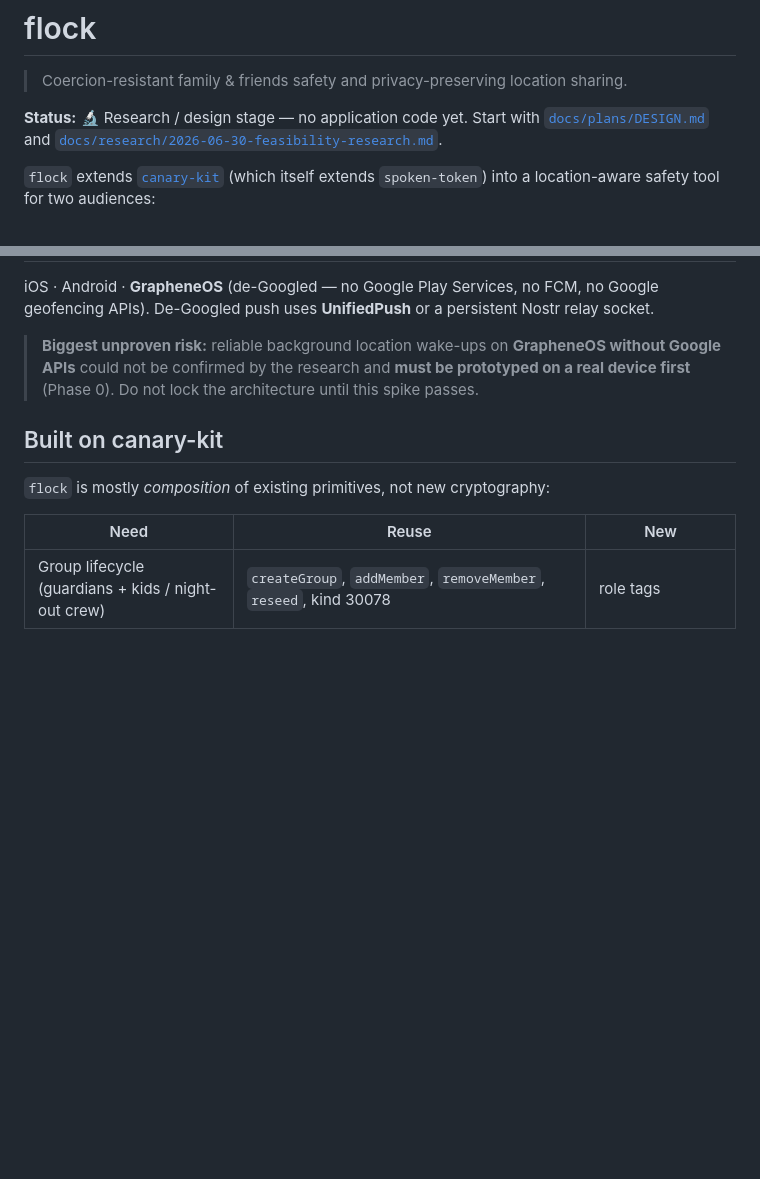
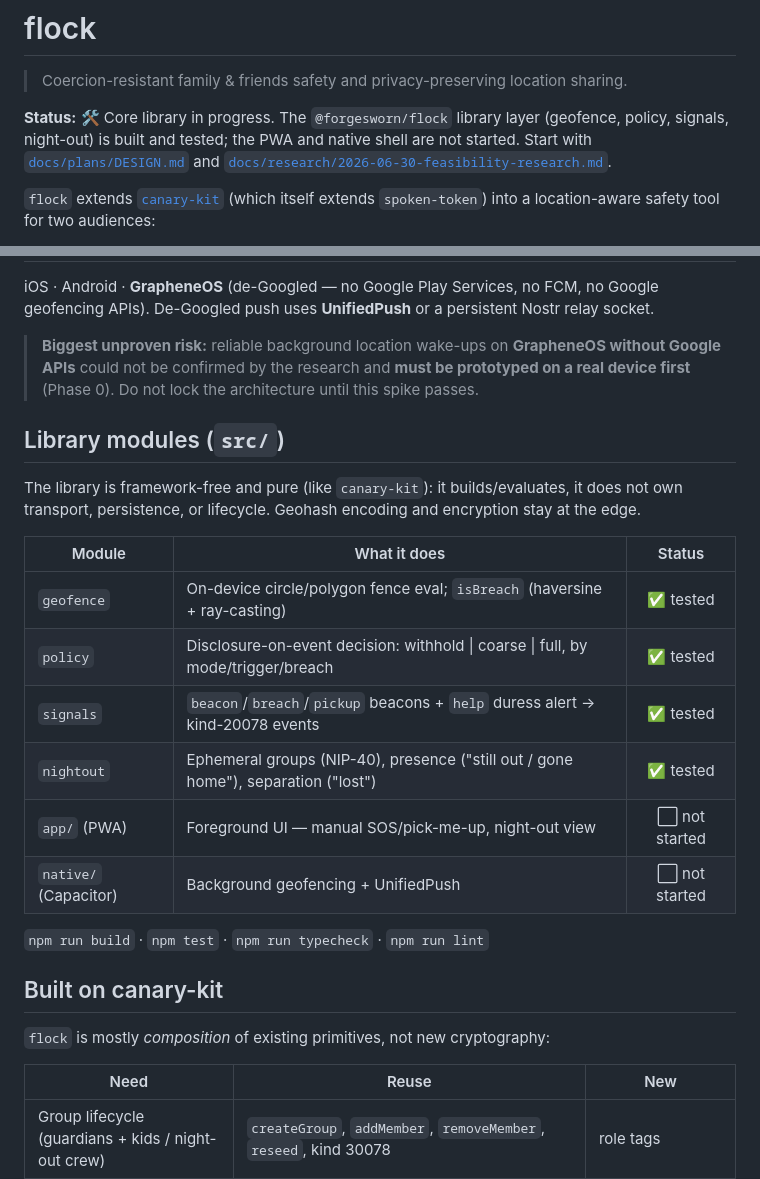
Before and after one commit to forgesworn/flock, a Markdown page: README.md, 2 parts joined by grey strips. Drawn GitHub-style; blank space fills up the shorter version.

Commit message:
docs: mark Phase 1 library layer complete

```diff
--- a/README.md
+++ b/README.md
@@ -2,9 +2,10 @@
 
 > Coercion-resistant family & friends safety and privacy-preserving location sharing.
 
-**Status:** 🔬 Research / design stage — no application code yet. Start with
-[`docs/plans/DESIGN.md`](docs/plans/DESIGN.md) and
-[`docs/research/2026-06-30-feasibility-research.md`](docs/research/2026-06-30-feasibility-research.md).
+**Status:** 🛠️ Core library in progress. The `@forgesworn/flock` library layer
+(geofence, policy, signals, night-out) is built and tested; the PWA and native
+shell are not started. Start with [`docs/plans/DESIGN.md`](docs/plans/DESIGN.md)
+and [`docs/research/2026-06-30-feasibility-research.md`](docs/research/2026-06-30-feasibility-research.md).
 
 `flock` extends [`canary-kit`](https://github.com/forgesworn/canary-kit) (which itself
 extends `spoken-token`) into a location-aware safety tool for two audiences:
@@ -54,6 +55,23 @@ geofencing APIs). De-Googled push uses **UnifiedPush** or a persistent Nostr rel
 > Google APIs** could not be confirmed by the research and **must be prototyped on a real
 > device first** (Phase 0). Do not lock the architecture until this spike passes.
 
+## Library modules (`src/`)
+
+The library is framework-free and pure (like `canary-kit`): it builds/evaluates,
+it does not own transport, persistence, or lifecycle. Geohash encoding and
+encryption stay at the edge.
+
+| Module | What it does | Status |
+|---|---|:--:|
+| `geofence` | On-device circle/polygon fence eval; `isBreach` (haversine + ray-casting) | ✅ tested |
+| `policy` | Disclosure-on-event decision: withhold \| coarse \| full, by mode/trigger/breach | ✅ tested |
+| `signals` | `beacon`/`breach`/`pickup` beacons + `help` duress alert → kind-20078 events | ✅ tested |
+| `nightout` | Ephemeral groups (NIP-40), presence ("still out / gone home"), separation ("lost") | ✅ tested |
+| `app/` (PWA) | Foreground UI — manual SOS/pick-me-up, night-out view | ⬜ not started |
+| `native/` (Capacitor) | Background geofencing + UnifiedPush | ⬜ not started |
+
+`npm run build` · `npm test` · `npm run typecheck` · `npm run lint`
+
 ## Built on canary-kit
 
 `flock` is mostly *composition* of existing primitives, not new cryptography:
```
Also changed, not shown: docs/plans/DESIGN.md (+7 -4 lines).
